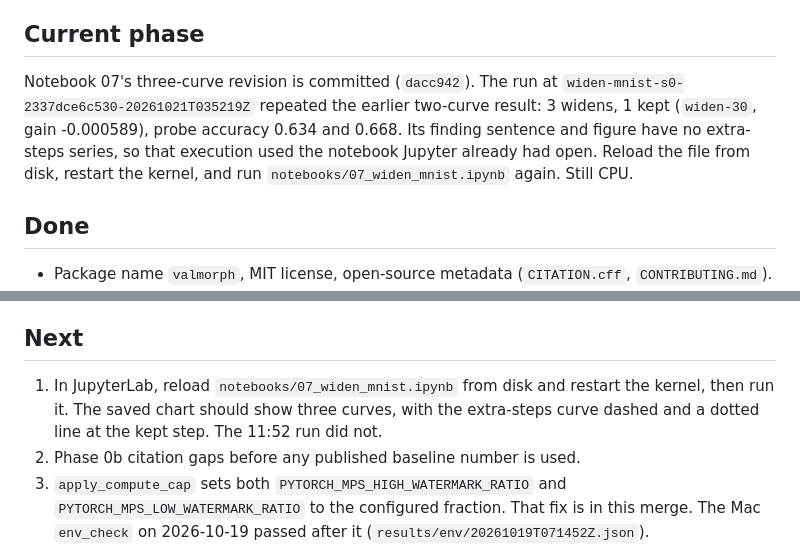
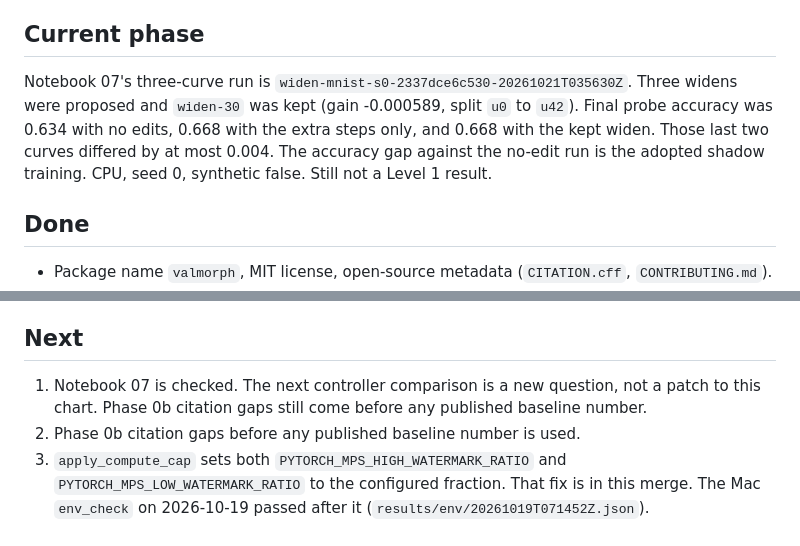
Before and after one commit to aarush-verma16/Self-Improving-Neural-Network, a Markdown page: docs/STATE.md, 2 parts joined by grey strips. Drawn GitHub-style.

```diff
--- a/docs/STATE.md
+++ b/docs/STATE.md
@@ -4,7 +4,7 @@ Read this file at the start of a session. Update it at the end. It is the handof
 
 ## Current phase
 
-Notebook 07's three-curve revision is committed (`dacc942`). The run at `widen-mnist-s0-2337dce6c530-20261021T035219Z` repeated the earlier two-curve result: 3 widens, 1 kept (`widen-30`, gain -0.000589), probe accuracy 0.634 and 0.668. Its finding sentence and figure have no extra-steps series, so that execution used the notebook Jupyter already had open. Reload the file from disk, restart the kernel, and run `notebooks/07_widen_mnist.ipynb` again. Still CPU.
+Notebook 07's three-curve run is `widen-mnist-s0-2337dce6c530-20261021T035630Z`. Three widens were proposed and `widen-30` was kept (gain -0.000589, split `u0` to `u42`). Final probe accuracy was 0.634 with no edits, 0.668 with the extra steps only, and 0.668 with the kept widen. Those last two curves differed by at most 0.004. The accuracy gap against the no-edit run is the adopted shadow training. CPU, seed 0, synthetic false. Still not a Level 1 result.
 
 ## Done
 
@@ -20,7 +20,7 @@ Notebook 07's three-curve revision is committed (`dacc942`). The run at `widen-m
 
 ## Next
 
-1. In JupyterLab, reload `notebooks/07_widen_mnist.ipynb` from disk and restart the kernel, then run it. The saved chart should show three curves, with the extra-steps curve dashed and a dotted line at the kept step. The 11:52 run did not.
+1. Notebook 07 is checked. The next controller comparison is a new question, not a patch to this chart. Phase 0b citation gaps still come before any published baseline number.
 2. Phase 0b citation gaps before any published baseline number is used.
 3. `apply_compute_cap` sets both `PYTORCH_MPS_HIGH_WATERMARK_RATIO` and `PYTORCH_MPS_LOW_WATERMARK_RATIO` to the configured fraction. That fix is in this merge. The Mac `env_check` on 2026-10-19 passed after it (`results/env/20261019T071452Z.json`).
 4. Notebooks `00` through `03` stay short CPU runs. The next time a notebook is heavy training, stop and switch to the CUDA PC. Do not treat an MPS run as the canonical result.
```
Also changed, not shown: docs/09_JOURNAL.md (+3 -1 lines).
